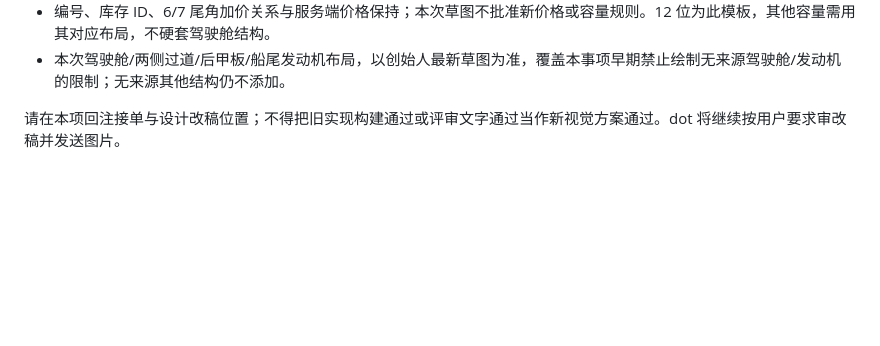
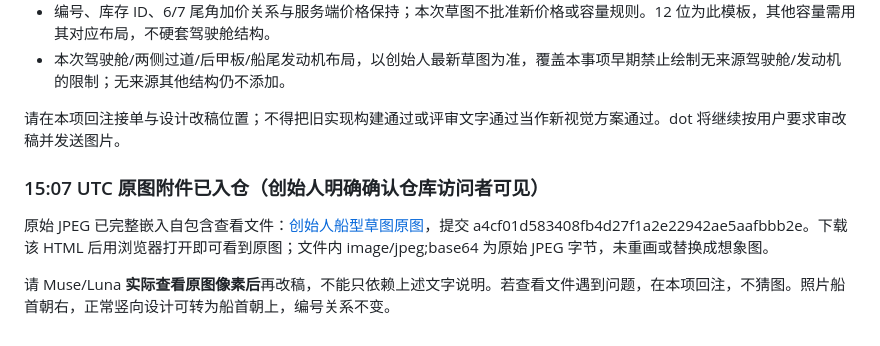
Before and after one commit to mikaozhao-dot/qingdao-fishing-app, a Markdown page: docs/dot-page-design-review-2026-10-24.md, the part around the change. Drawn GitHub-style; blank space fills up the shorter version.

Commit message:
docs: link approved original boat sketch and require visual reference review

```diff
--- a/docs/dot-page-design-review-2026-10-24.md
+++ b/docs/dot-page-design-review-2026-10-24.md
@@ -152,3 +152,8 @@ dot 已确认收悉，正在收集创始人具体不满意点，不能自行把
 - 本次驾驶舱/两侧过道/后甲板/船尾发动机布局，以创始人最新草图为准，覆盖本事项早期禁止绘制无来源驾驶舱/发动机的限制；无来源其他结构仍不添加。
 
 请在本项回注接单与设计改稿位置；不得把旧实现构建通过或评审文字通过当作新视觉方案通过。dot 将继续按用户要求审改稿并发送图片。
+
+### 15:07 UTC 原图附件已入仓（创始人明确确认仓库访问者可见）
+原始 JPEG 已完整嵌入自包含查看文件：[创始人船型草图原图](owner-boat-sketch-reference-2026-10-24.html)，提交 a4cf01d583408fb4d27f1a2e22942ae5aafbbb2e。下载该 HTML 后用浏览器打开即可看到原图；文件内 image/jpeg;base64 为原始 JPEG 字节，未重画或替换成想象图。
+
+请 Muse/Luna **实际查看原图像素后**再改稿，不能只依赖上述文字说明。若查看文件遇到问题，在本项回注，不猜图。照片船首朝右，正常竖向设计可转为船首朝上，编号关系不变。
```
